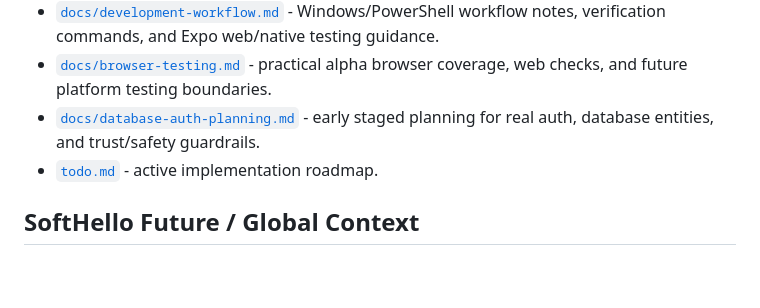
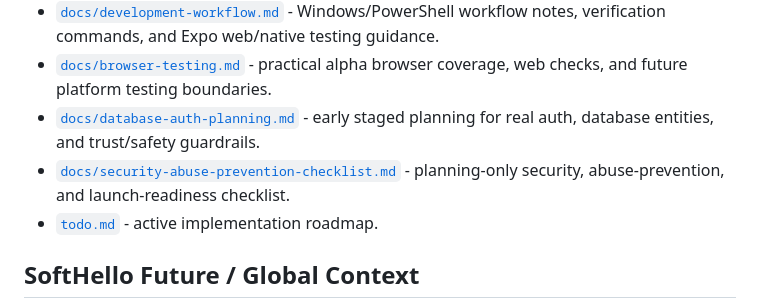
Before and after one commit to AA-Tech-Portfolios/nsn-mobile, a Markdown page: README.md, the part around the change. Drawn GitHub-style; blank space fills up the shorter version.

Commit message:
docs: add security and abuse prevention checklist

```diff
--- a/README.md
+++ b/README.md
@@ -29,6 +29,7 @@ NSN-specific docs:
 - [`docs/development-workflow.md`](docs/development-workflow.md) - Windows/PowerShell workflow notes, verification commands, and Expo web/native testing guidance.
 - [`docs/browser-testing.md`](docs/browser-testing.md) - practical alpha browser coverage, web checks, and future platform testing boundaries.
 - [`docs/database-auth-planning.md`](docs/database-auth-planning.md) - early staged planning for real auth, database entities, and trust/safety guardrails.
+- [`docs/security-abuse-prevention-checklist.md`](docs/security-abuse-prevention-checklist.md) - planning-only security, abuse-prevention, and launch-readiness checklist.
 - [`todo.md`](todo.md) - active implementation roadmap.
 
 ## SoftHello Future / Global Context
```
Also changed, not shown: docs/security-abuse-prevention-checklist.md (added, +63 -0 lines).
